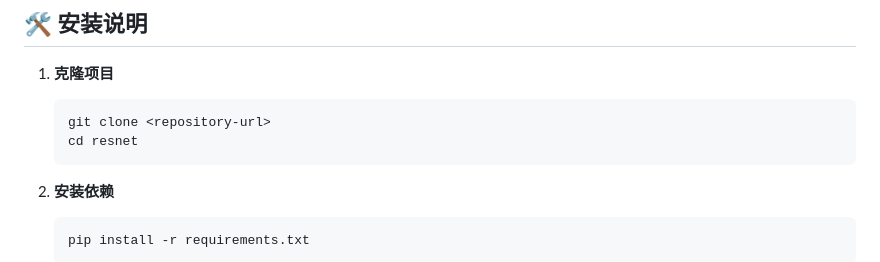
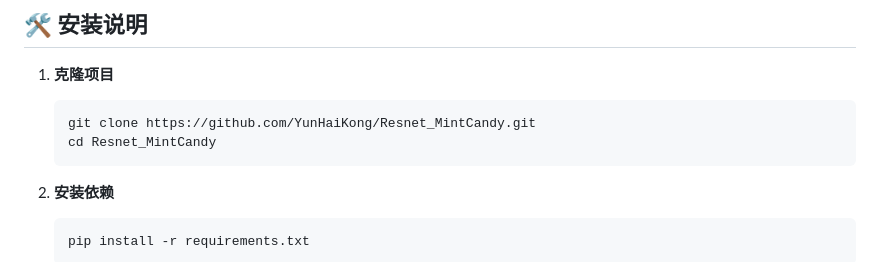
Before and after one commit to YunHaiKong/Resnet_MintCandy, a Markdown page: README.md, the part around the change printed below. GitHub-like rendering.

Commit message:
Update installation instructions and image references

````diff
--- a/README.md
+++ b/README.md
@@ -25,8 +25,8 @@
 
 1. **克隆项目**
    ```bash
-   git clone <repository-url>
-   cd resnet
+   git clone https://github.com/YunHaiKong/Resnet_MintCandy.git
+   cd Resnet_MintCandy
    ```
 
 2. **安装依赖**
````
Also changed, not shown: other parts of README.md (+2 -2 lines).
